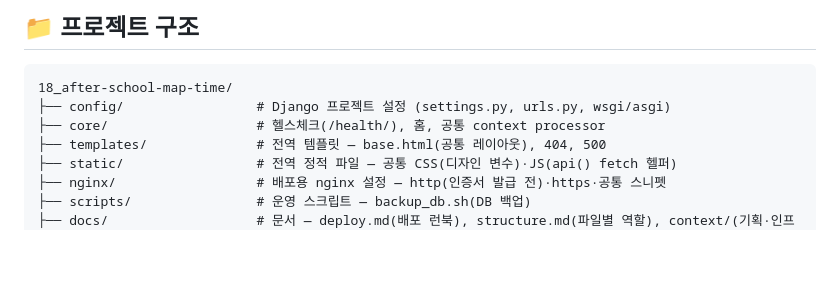
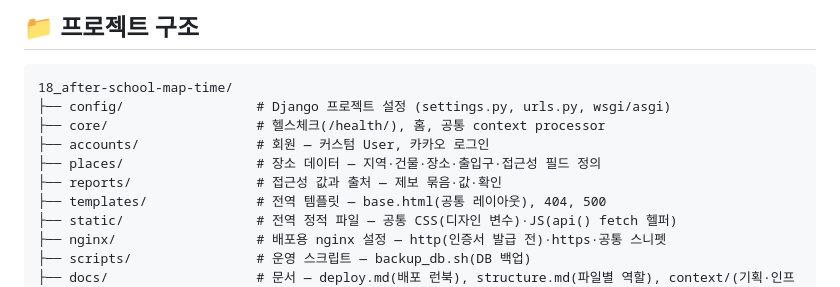
Before and after one commit to 2026-KW-HACKATHON/18_after-school-map-time, a Markdown page: README.md, the part around the change. Drawn GitHub-style; blank space fills up the shorter version.

Commit message:
docs: 장소·제보 앱 구조 문서화
structure.md에 places·reports 데이터 구조와 모델 설명, README 프로젝트 구조 갱신

```diff
--- a/README.md
+++ b/README.md
@@ -176,6 +176,9 @@ python manage.py runserver
 18_after-school-map-time/
 ├── config/                 # Django 프로젝트 설정 (settings.py, urls.py, wsgi/asgi)
 ├── core/                   # 헬스체크(/health/), 홈, 공통 context processor
+├── accounts/               # 회원 — 커스텀 User, 카카오 로그인
+├── places/                 # 장소 데이터 — 지역·건물·장소·출입구·접근성 필드 정의
+├── reports/                # 접근성 값과 출처 — 제보 묶음·값·확인
 ├── templates/              # 전역 템플릿 — base.html(공통 레이아웃), 404, 500
 ├── static/                 # 전역 정적 파일 — 공통 CSS(디자인 변수)·JS(api() fetch 헬퍼)
 ├── nginx/                  # 배포용 nginx 설정 — http(인증서 발급 전)·https·공통 스니펫
```
Also changed, not shown: docs/structure.md (+47 -0 lines).
